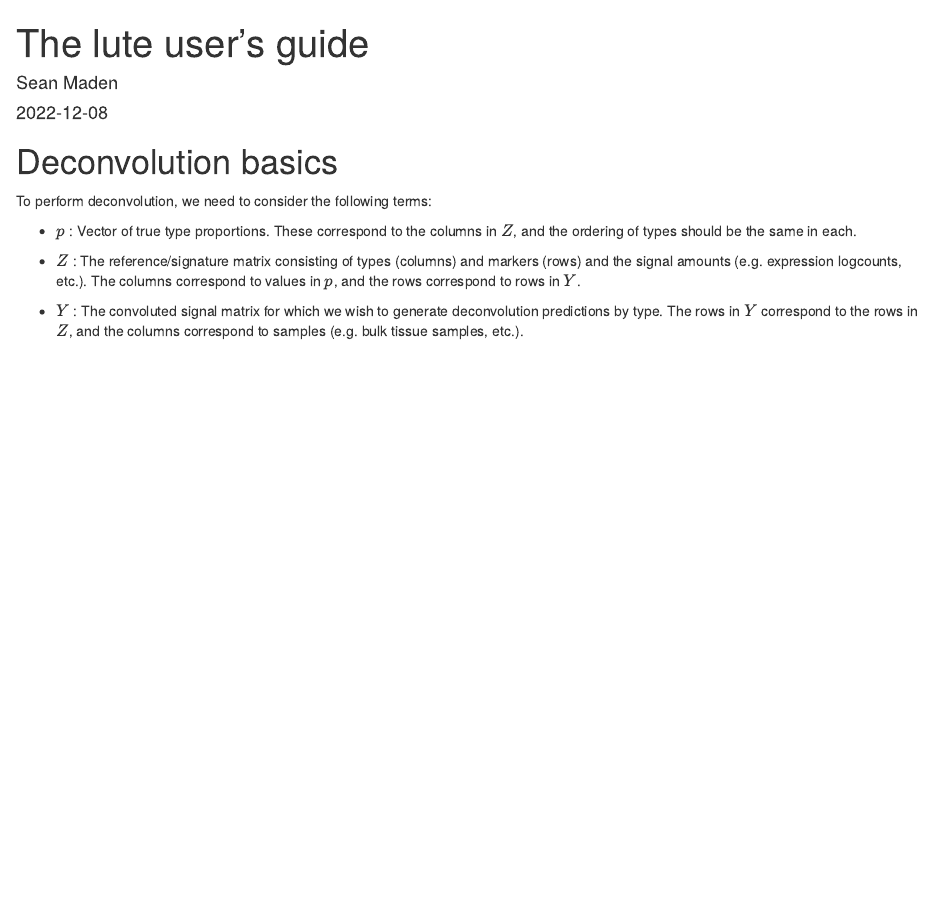
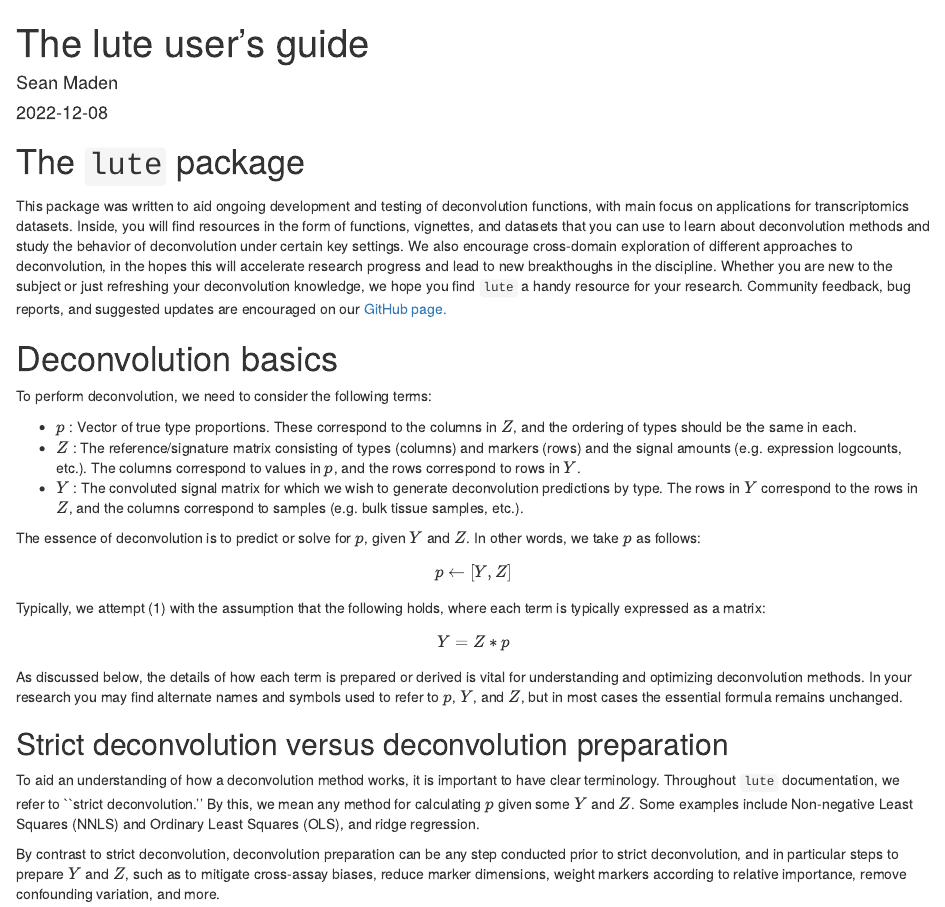
Before and after one commit to metamaden/lute, an R Markdown document (inst/vignettes/users_guide.Rmd): the page in a window 1100 px wide, from its top. Rendered offline with R 4.5, knitr and Pandoc, with nearby package versions.

Commit message:
Update users_guide.Rmd
adds sections, terminology, equations

````diff
--- a/inst/vignettes/users_guide.Rmd
+++ b/inst/vignettes/users_guide.Rmd
@@ -9,17 +9,51 @@ output: html_document
 knitr::opts_chunk$set(echo = TRUE)
 ```
 
+# The `lute` package
+
+This package was written to aid ongoing development and testing of deconvolution
+functions, with main focus on applications for transcriptomics datasets. Inside,
+you will find resources in the form of functions, vignettes, and datasets that you
+can use to learn about deconvolution methods and study the behavior of deconvolution under certain key settings. We also encourage cross-domain exploration of different approaches to deconvolution, in the hopes this will accelerate research progress
+and lead to new breakthoughs in the discipline. Whether you are new to the subject
+or just refreshing your deconvolution knowledge, we hope you find `lute` a handy resource for your research. Community feedback, bug reports, and suggested updates
+are encouraged on our [GitHub page.]()
+
 # Deconvolution basics
 
 To perform deconvolution, we need to consider the following terms:
 
 * $p$ : Vector of true type proportions. These correspond to the columns in $Z$,
 and the ordering of types should be the same in each.
-
 * $Z$ : The reference/signature matrix consisting of types (columns) and markers (rows)
 and the signal amounts (e.g. expression logcounts, etc.). The columns correspond to
 values in $p$, and the rows correspond to rows in $Y$.
-
 * $Y$ : The convoluted signal matrix for which we wish to generate deconvolution
 predictions by type. The rows in $Y$ correspond to the rows in $Z$, and the columns
 correspond to samples (e.g. bulk tissue samples, etc.).
+
+The essence of deconvolution is to predict or solve for $p$, given $Y$ and $Z$.
+In other words, we take $p$ as follows:
+
+$$p \leftarrow [Y, Z]$$
+
+Typically, we attempt (1) with the assumption that the following holds, where
+each term is typically expressed as a matrix:
+
+$$Y = Z * p$$
+
+As discussed below, the details of how each term is prepared or derived is vital
+for understanding and optimizing deconvolution methods. In your research you may
+find alternate names and symbols used to refer to $p$, $Y$, and $Z$, but in most
+cases the essential formula remains unchanged.
+
+## Strict deconvolution versus deconvolution preparation
+
+To aid an understanding of how a deconvolution method works, it is important to
+have clear terminology. Throughout `lute` documentation, we refer to ``strict deconvolution.'' By this, we mean any method for calculating $p$ given some $Y$
+and $Z$. Some examples include Non-negative Least Squares (NNLS) and Ordinary
+Least Squares (OLS), and ridge regression.
+
+By contrast to strict deconvolution, deconvolution preparation can be any step
+conducted prior to strict deconvolution, and in particular steps to prepare $Y$
+and $Z$, such as to mitigate cross-assay biases, reduce marker dimensions, weight markers according to relative importance, remove confounding variation, and more.
````
